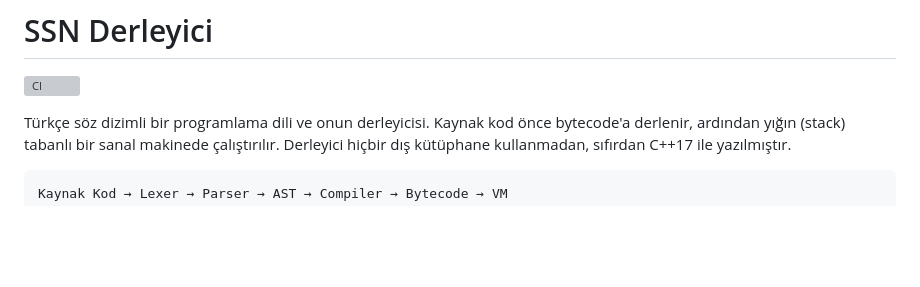
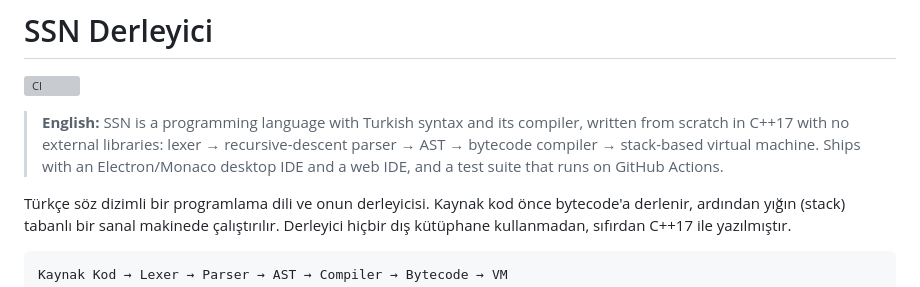
Before and after one commit to SelamiKalay/SSN-Derleyici, a Markdown page: README.md, the part around the change. Rendered like a GitHub page; blank space fills up the shorter version; grey boxes are pictures that could not be loaded.

Commit message:
README: İngilizce özet eklendi

```diff
--- a/README.md
+++ b/README.md
@@ -1,6 +1,8 @@
 # SSN Derleyici
 
 [![CI](https://github.com/SelamiKalay/SSN-Derleyici/actions/workflows/ci.yml/badge.svg)](https://github.com/SelamiKalay/SSN-Derleyici/actions/workflows/ci.yml)
+
+> **English:** SSN is a programming language with Turkish syntax and its compiler, written from scratch in C++17 with no external libraries: lexer → recursive-descent parser → AST → bytecode compiler → stack-based virtual machine. Ships with an Electron/Monaco desktop IDE and a web IDE, and a test suite that runs on GitHub Actions.
 
 Türkçe söz dizimli bir programlama dili ve onun derleyicisi. Kaynak kod önce
 bytecode'a derlenir, ardından yığın (stack) tabanlı bir sanal makinede çalıştırılır.
```
